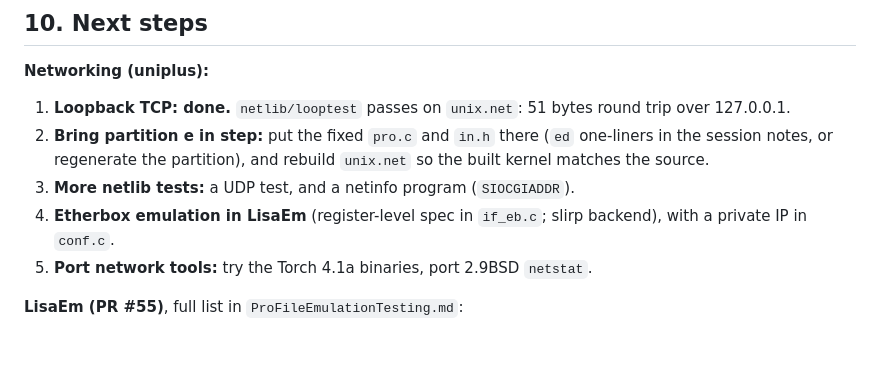
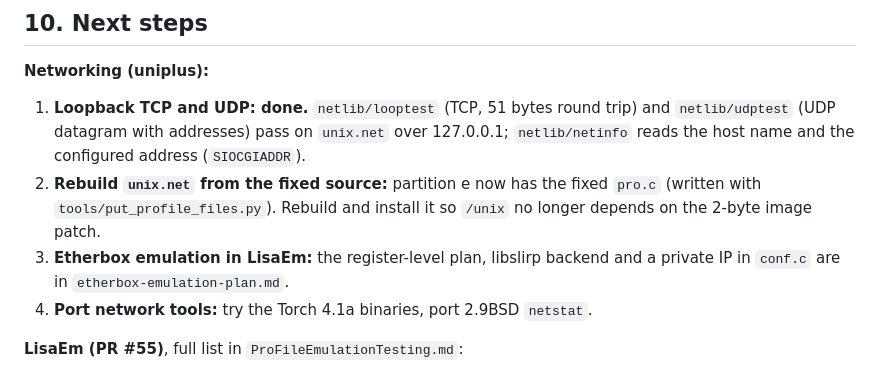
Before and after one commit to arcanebyte/uniplus, a Markdown page: RESTORATION.md, the part around the change. Drawn GitHub-style; blank space fills up the shorter version.

```diff
--- a/RESTORATION.md
+++ b/RESTORATION.md
@@ -188,11 +188,10 @@ Test build: `~/github/lisaem/bin/LisaEm-profile.app`. `bin/LisaEm.app` is the ma
 ## 10. Next steps
 
 **Networking (uniplus):**
-1. **Loopback TCP: done.** `netlib/looptest` passes on `unix.net`: 51 bytes round trip over 127.0.0.1.
-2. **Bring partition e in step:** put the fixed `pro.c` and `in.h` there (`ed` one-liners in the session notes, or regenerate the partition), and rebuild `unix.net` so the built kernel matches the source.
-3. **More netlib tests:** a UDP test, and a netinfo program (`SIOCGIADDR`).
-4. **Etherbox emulation in LisaEm** (register-level spec in `if_eb.c`; slirp backend), with a private IP in `conf.c`.
-5. **Port network tools:** try the Torch 4.1a binaries, port 2.9BSD `netstat`.
+1. **Loopback TCP and UDP: done.** `netlib/looptest` (TCP, 51 bytes round trip) and `netlib/udptest` (UDP datagram with addresses) pass on `unix.net` over 127.0.0.1; `netlib/netinfo` reads the host name and the configured address (`SIOCGIADDR`).
+2. **Rebuild `unix.net` from the fixed source:** partition e now has the fixed `pro.c` (written with `tools/put_profile_files.py`). Rebuild and install it so `/unix` no longer depends on the 2-byte image patch.
+3. **Etherbox emulation in LisaEm:** the register-level plan, libslirp backend and a private IP in `conf.c` are in `etherbox-emulation-plan.md`.
+4. **Port network tools:** try the Torch 4.1a binaries, port 2.9BSD `netstat`.
 
 **LisaEm (PR #55)**, full list in `ProFileEmulationTesting.md`:
 1. **Dual parallel card:** ProFile read/write and boot. It used to hang; not yet tried on the new emulation.
```
Also changed, not shown: etherbox-emulation-plan.md (added, +191 -0 lines).
